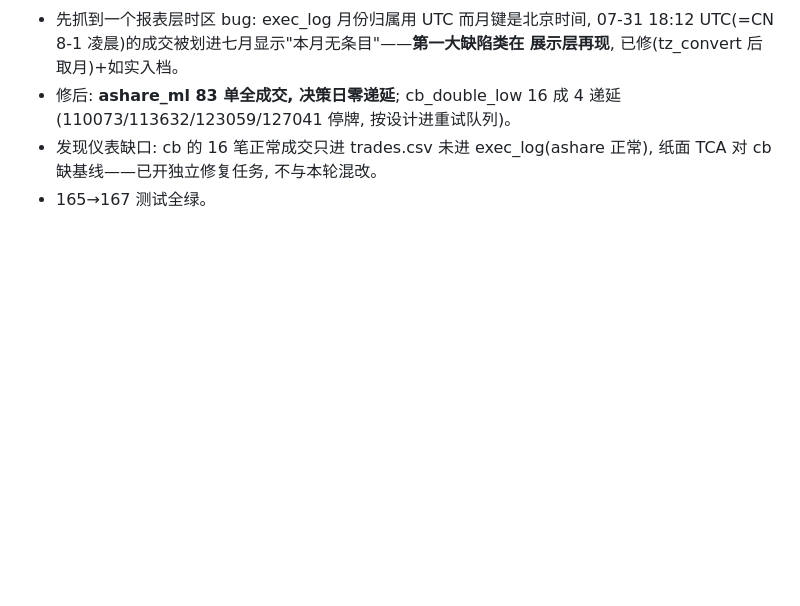
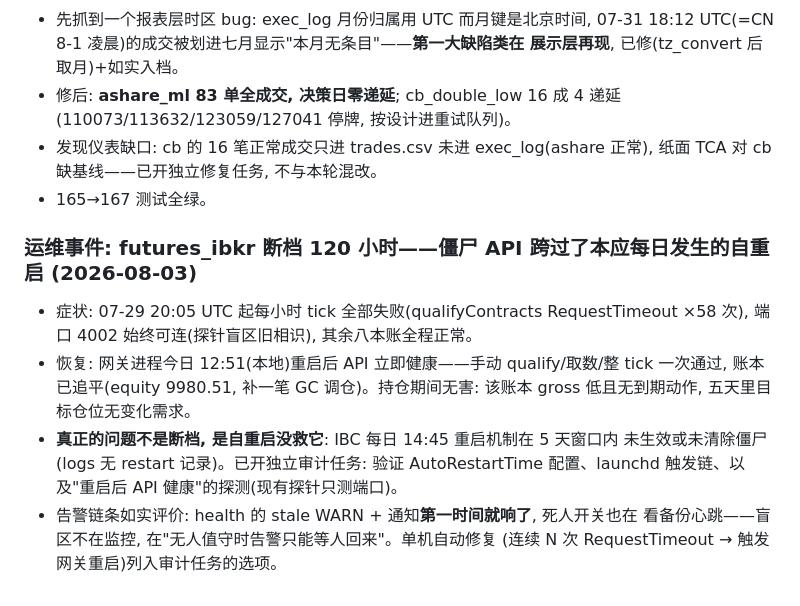
Before and after one commit to zhefu3/quant-system, a Markdown page: research/log.md, the part around the change. Rendered like a GitHub page; blank space fills up the shorter version.

Commit message:
Ops: a zombie IB API outlives its own daily restart for five days
The port answered, the API hung, and the mechanism meant to clear it never
fired. The ledger was unharmed and the alert chain rang on time — the gap is
that an unattended alert only waits. Restart-chain audit spun off.

Co-Authored-By: Claude Fable 5 <noreply@anthropic.com>
Claude-Session: https://claude.ai/code/session_012qqwFzet1uXKEhb7EFBXsC

```diff
--- a/research/log.md
+++ b/research/log.md
@@ -1641,3 +1641,17 @@ FILLED/PARTIAL/UNFILLED 达成度, 写 audit+fills_last.json; 与 RECONCILE 正
 - 发现仪表缺口: cb 的 16 笔正常成交只进 trades.csv 未进 exec_log(ashare 正常),
   纸面 TCA 对 cb 缺基线——已开独立修复任务, 不与本轮混改。
 - 165→167 测试全绿。
+
+### 运维事件: futures_ibkr 断档 120 小时——僵尸 API 跨过了本应每日发生的自重启 (2026-08-03)
+
+- 症状: 07-29 20:05 UTC 起每小时 tick 全部失败(qualifyContracts RequestTimeout
+  ×58 次), 端口 4002 始终可连(探针盲区旧相识), 其余八本账全程正常。
+- 恢复: 网关进程今日 12:51(本地)重启后 API 立即健康——手动 qualify/取数/整 tick
+  一次通过, 账本已追平(equity 9980.51, 补一笔 GC 调仓)。持仓期间无害: 该账本
+  gross 低且无到期动作, 五天里目标仓位无变化需求。
+- **真正的问题不是断档, 是自重启没救它**: IBC 每日 14:45 重启机制在 5 天窗口内
+  未生效或未清除僵尸(logs 无 restart 记录)。已开独立审计任务: 验证 AutoRestartTime
+  配置、launchd 触发链、以及"重启后 API 健康"的探测(现有探针只测端口)。
+- 告警链条如实评价: health 的 stale WARN + 通知**第一时间就响了**, 死人开关也在
+  看备份心跳——盲区不在监控, 在"无人值守时告警只能等人回来"。单机自动修复
+  (连续 N 次 RequestTimeout → 触发网关重启)列入审计任务的选项。
```
